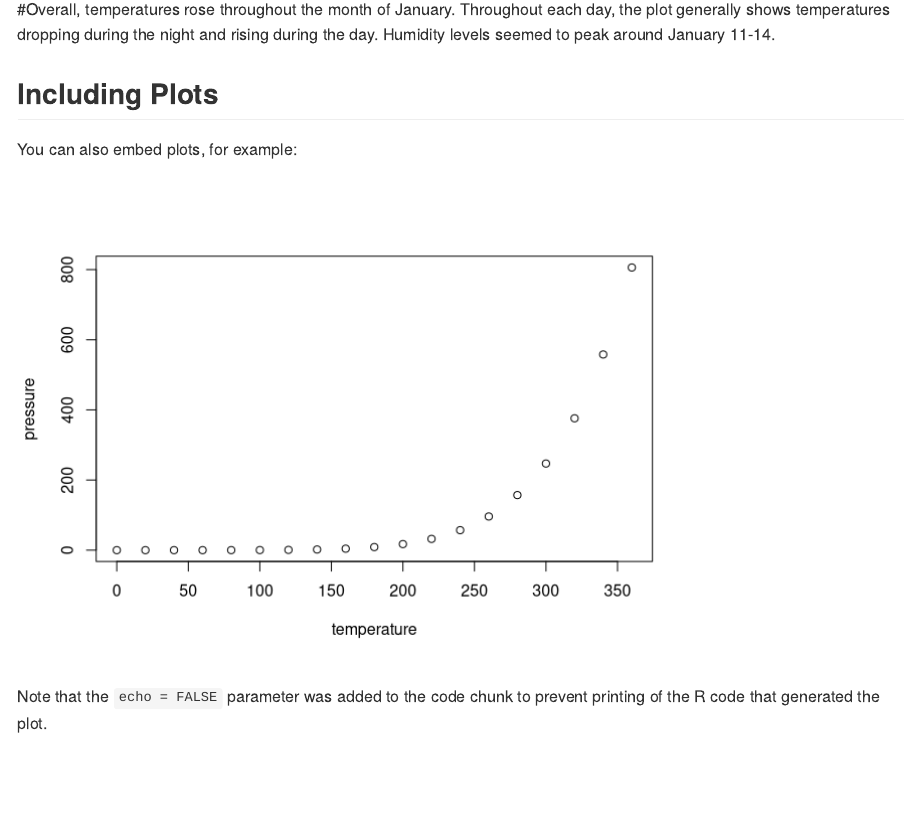
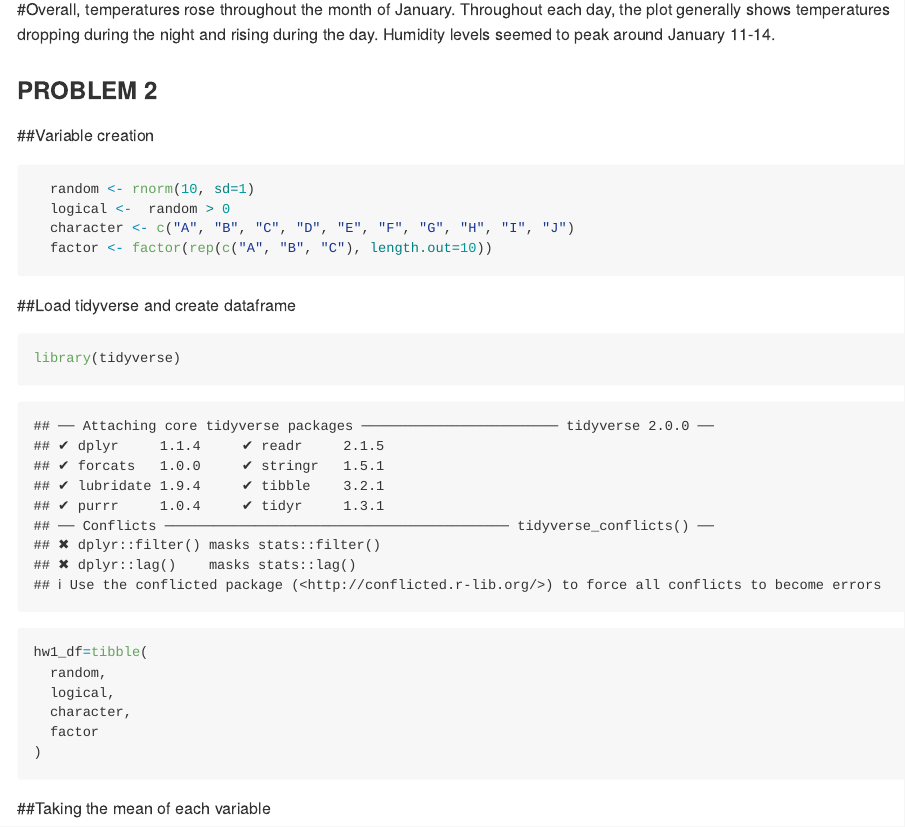
Before and after one commit to julietrowe816/p8105_hw1_jer2243, an R Markdown document (p8105_hw1_jer2243.Rmd): the page in a window 1100 px wide, from 1540 px down. Rendered offline with R 4.5, knitr and Pandoc, with nearby package versions; code that draws random numbers runs with fixed seeds of ours; some code elsewhere in the file could not run offline.

Commit message:
variable creation, load tidyverse, and create dataframe out of the variables

````diff
--- a/p8105_hw1_jer2243.Rmd
+++ b/p8105_hw1_jer2243.Rmd
@@ -42,12 +42,29 @@ ggsave("scatterplot_temp_vs_time.png", plot=gg, width=10, height=7)
 ```
 #Overall, temperatures rose throughout the month of January. Throughout each day, the plot generally shows temperatures dropping during the night and rising during the day. Humidity levels seemed to peak around January 11-14.
 
-## Including Plots
+### PROBLEM 2 ###
 
-You can also embed plots, for example:
-
-```{r pressure, echo=FALSE}
-plot(pressure)
+##Variable creation
+```{r}
+  random <- rnorm(10, sd=1)
+  logical <-  random > 0
+  character <- c("A", "B", "C", "D", "E", "F", "G", "H", "I", "J")
+  factor <- factor(rep(c("A", "B", "C"), length.out=10))
 ```
 
-Note that the `echo = FALSE` parameter was added to the code chunk to prevent printing of the R code that generated the plot.
+##Load tidyverse and create dataframe
+```{r}
+library(tidyverse)
+
+hw1_df=tibble(
+  random,
+  logical,
+  character,
+  factor
+)
+```
+
+##Taking the mean of each variable
+```{r}
+
+```
````
